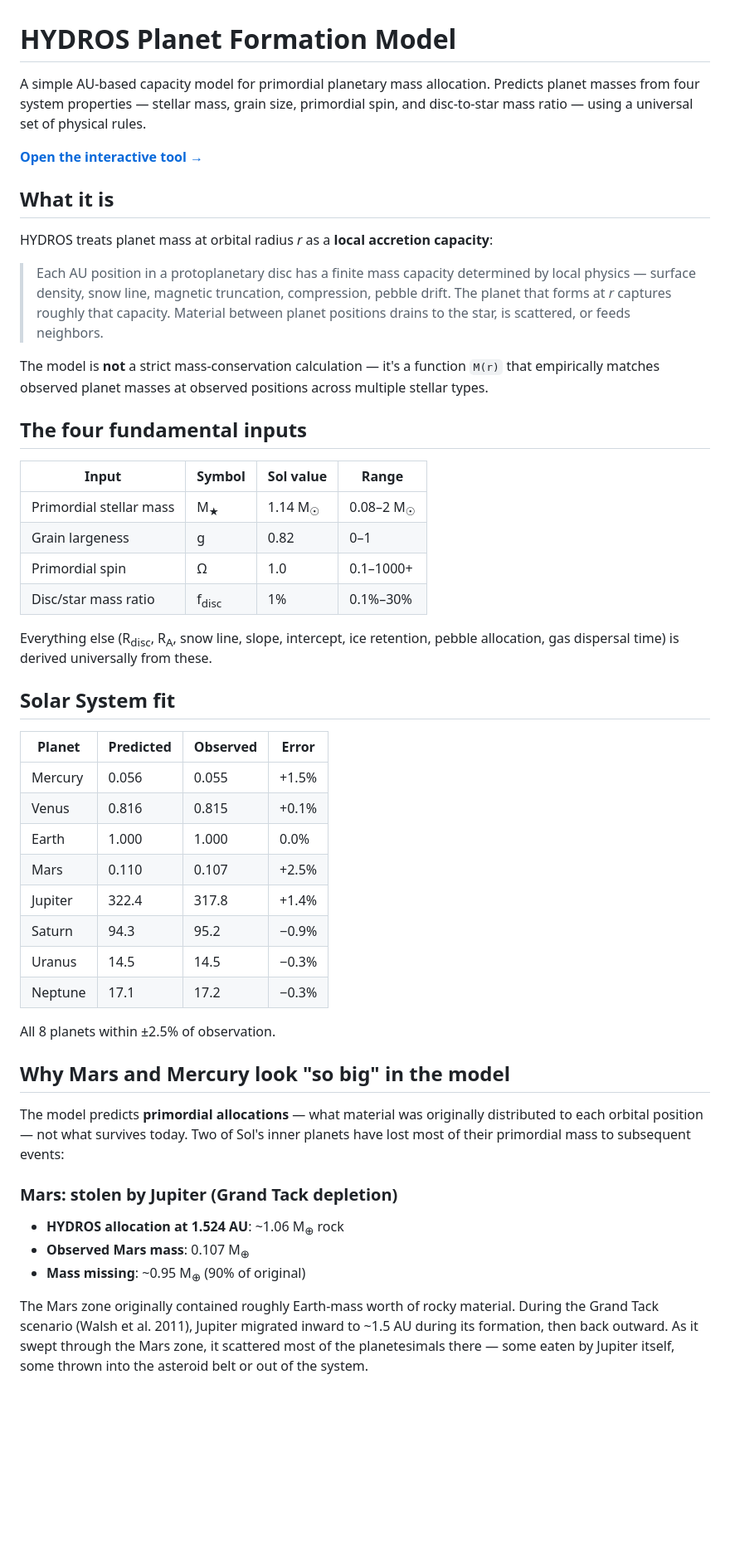
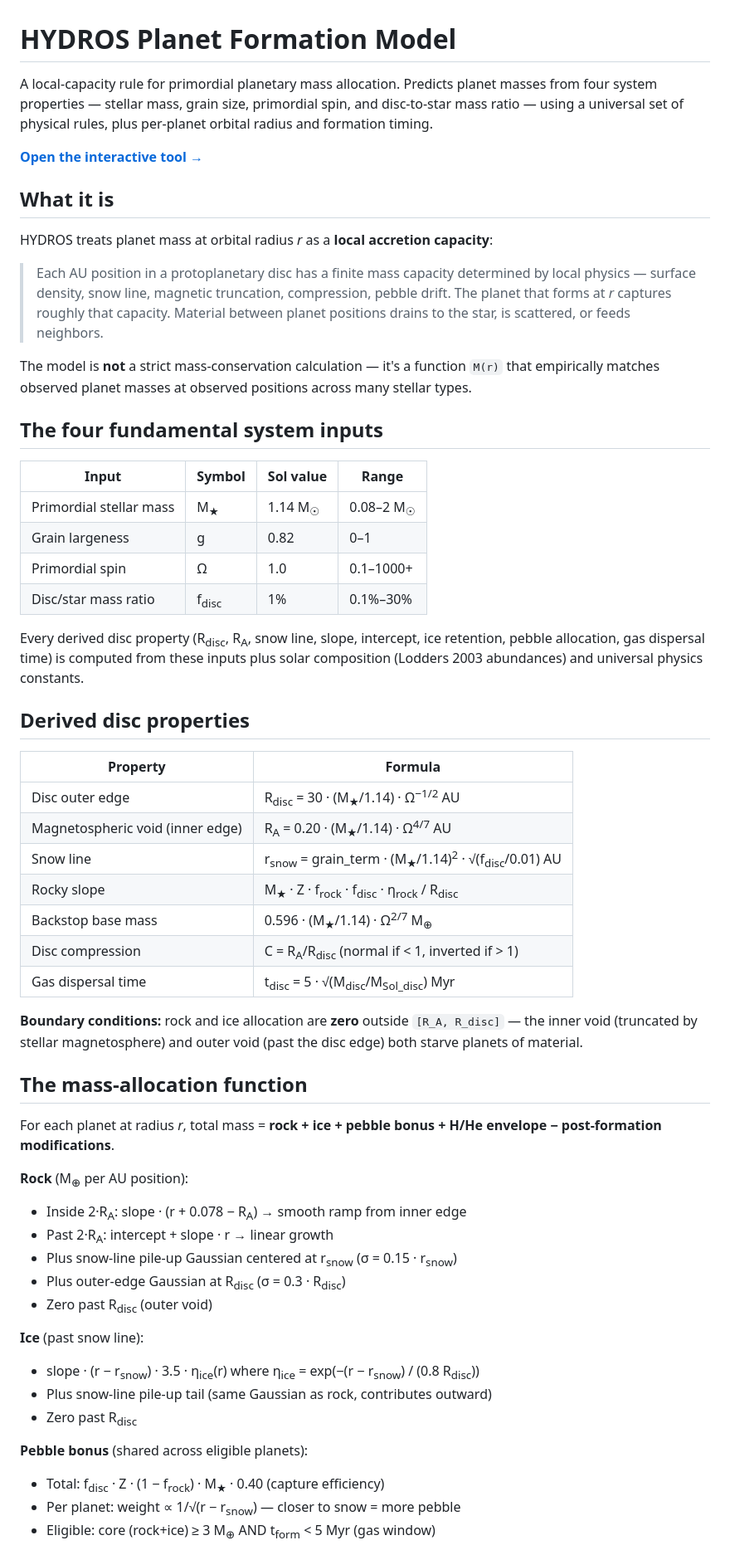
Before and after one commit to jamesgdahl/HYDROS-Planet-Formation-Model, a Markdown page: README.md, the part around one of its changes. Shown at 83% size. Rendered like a GitHub page; blank space fills up the shorter version.

```diff
--- a/README.md
+++ b/README.md
@@ -1,6 +1,6 @@
 # HYDROS Planet Formation Model
 
-A simple AU-based capacity model for primordial planetary mass allocation. Predicts planet masses from four system properties — stellar mass, grain size, primordial spin, and disc-to-star mass ratio — using a universal set of physical rules.
+A local-capacity rule for primordial planetary mass allocation. Predicts planet masses from four system properties — stellar mass, grain size, primordial spin, and disc-to-star mass ratio — using a universal set of physical rules, plus per-planet orbital radius and formation timing.
 
 **[Open the interactive tool →](./hydros.html)**
 
@@ -10,9 +10,9 @@ HYDROS treats planet mass at orbital radius *r* as a **local accretion capacity*
 
 > Each AU position in a protoplanetary disc has a finite mass capacity determined by local physics — surface density, snow line, magnetic truncation, compression, pebble drift. The planet that forms at *r* captures roughly that capacity. Material between planet positions drains to the star, is scattered, or feeds neighbors.
 
-The model is **not** a strict mass-conservation calculation — it's a function `M(r)` that empirically matches observed planet masses at observed positions across multiple stellar types.
+The model is **not** a strict mass-conservation calculation — it's a function `M(r)` that empirically matches observed planet masses at observed positions across many stellar types.
 
-## The four fundamental inputs
+## The four fundamental system inputs
 
 | Input | Symbol | Sol value | Range |
 |---|---|---|---|
@@ -21,32 +21,40 @@ The model is **not** a strict mass-conservation calculation — it's a function
 | Primordial spin | Ω | 1.0 | 0.1–1000+ |
 | Disc/star mass ratio | f<sub>disc</sub> | 1% | 0.1%–30% |
 
-Everything else (R<sub>disc</sub>, R<sub>A</sub>, snow line, slope, intercept, ice retention, pebble allocation, gas dispersal time) is derived universally from these.
+Every derived disc property (R<sub>disc</sub>, R<sub>A</sub>, snow line, slope, intercept, ice retention, pebble allocation, gas dispersal time) is computed from these inputs plus solar composition (Lodders 2003 abundances) and universal physics constants.
 
-## Solar System fit
+## Derived disc properties
 
-| Planet | Predicted | Observed | Error |
-|---|---|---|---|
-| Mercury | 0.056 | 0.055 | +1.5% |
-| Venus | 0.816 | 0.815 | +0.1% |
-| Earth | 1.000 | 1.000 | 0.0% |
-| Mars | 0.110 | 0.107 | +2.5% |
-| Jupiter | 322.4 | 317.8 | +1.4% |
-| Saturn | 94.3 | 95.2 | −0.9% |
-| Uranus | 14.5 | 14.5 | −0.3% |
-| Neptune | 17.1 | 17.2 | −0.3% |
+| Property | Formula |
+|---|---|
+| Disc outer edge | R<sub>disc</sub> = 30 · (M<sub>★</sub>/1.14) · Ω<sup>−1/2</sup> AU |
+| Magnetospheric void (inner edge) | R<sub>A</sub> = 0.20 · (M<sub>★</sub>/1.14) · Ω<sup>4/7</sup> AU |
+| Snow line | r<sub>snow</sub> = grain_term · (M<sub>★</sub>/1.14)<sup>2</sup> · √(f<sub>disc</sub>/0.01) AU |
+| Rocky slope | M<sub>★</sub> · Z · f<sub>rock</sub> · f<sub>disc</sub> · η<sub>rock</sub> / R<sub>disc</sub> |
+| Backstop base mass | 0.596 · (M<sub>★</sub>/1.14) · Ω<sup>2/7</sup> M<sub>⊕</sub> |
+| Disc compression | C = R<sub>A</sub>/R<sub>disc</sub> (normal if < 1, inverted if > 1) |
+| Gas dispersal time | t<sub>disc</sub> = 5 · √(M<sub>disc</sub>/M<sub>Sol_disc</sub>) Myr |
 
-All 8 planets within ±2.5% of observation.
+**Boundary conditions:** rock and ice allocation are **zero** outside `[R_A, R_disc]` — the inner void (truncated by stellar magnetosphere) and outer void (past the disc edge) both starve planets of material.
 
-## Why Mars and Mercury look "so big" in the model
+## The mass-allocation function
 
-The model predicts **primordial allocations** — what material was originally distributed to each orbital position — not what survives today. Two of Sol's inner planets have lost most of their primordial mass to subsequent events:
+For each planet at radius *r*, total mass = **rock + ice + pebble bonus + H/He envelope − post-formation modifications**.
 
-### Mars: stolen by Jupiter (Grand Tack depletion)
+**Rock** (M<sub>⊕</sub> per AU position):
+- Inside 2·R<sub>A</sub>: slope · (r + 0.078 − R<sub>A</sub>) → smooth ramp from inner edge
+- Past 2·R<sub>A</sub>: intercept + slope · r → linear growth
+- Plus snow-line pile-up Gaussian centered at r<sub>snow</sub> (σ = 0.15 · r<sub>snow</sub>)
+- Plus outer-edge Gaussian at R<sub>disc</sub> (σ = 0.3 · R<sub>disc</sub>)
+- Zero past R<sub>disc</sub> (outer void)
 
-- **HYDROS allocation at 1.524 AU**: ~1.06 M<sub>⊕</sub> rock
-- **Observed Mars mass**: 0.107 M<sub>⊕</sub>
-- **Mass missing**: ~0.95 M<sub>⊕</sub> (90% of original)
+**Ice** (past snow line):
+- slope · (r − r<sub>snow</sub>) · 3.5 · η<sub>ice</sub>(r) where η<sub>ice</sub> = exp(−(r − r<sub>snow</sub>) / (0.8 R<sub>disc</sub>))
+- Plus snow-line pile-up tail (same Gaussian as rock, contributes outward)
+- Zero past R<sub>disc</sub>
 
-The Mars zone originally contained roughly Earth-mass worth of rocky material. During the Grand Tack scenario (Walsh et al. 2011), Jupiter migrated inward to ~1.5 AU during its formation, then back outward. As it swept through the Mars zone, it scattered most of the planetesimals there — some eaten by Jupiter itself, some thrown into the asteroid belt or out of the system.
+**Pebble bonus** (shared across eligible planets):
+- Total: f<sub>disc</sub> · Z · (1 − f<sub>rock</sub>) · M<sub>★</sub> · 0.40 (capture efficiency)
+- Per planet: weight ∝ 1/√(r − r<sub>snow</sub>) — closer to snow = more pebble
+- Eligible: core (rock+ice) ≥ 3 M<sub>⊕</sub> AND t<sub>form</sub> < 5 Myr (gas window)
 
```
Also changed, not shown: other parts of README.md (+69 -51 lines).
